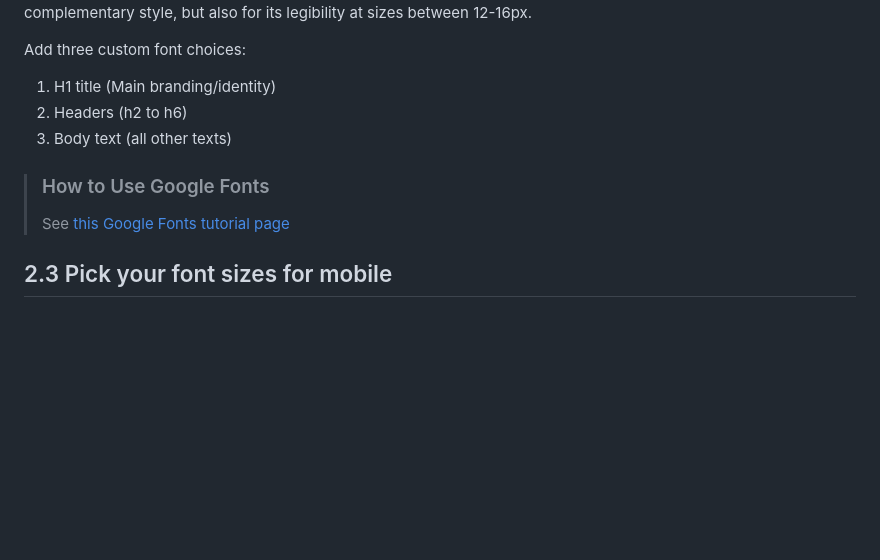
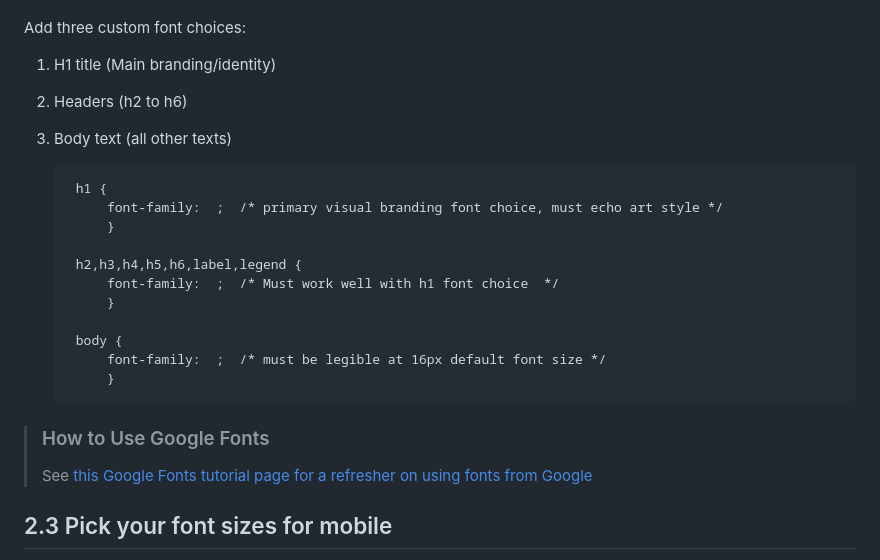
Before and after one commit to JACGWD/Responsive-Design, a Markdown page: bioblitz/instructions-2-mobile.md, the part around the change. GitHub-like rendering; blank space fills up the shorter version.

Commit message:
Added font example

```diff
--- a/bioblitz/instructions-2-mobile.md
+++ b/bioblitz/instructions-2-mobile.md
@@ -33,9 +33,21 @@ Add three custom font choices:
 2. Headers (h2 to h6)
 3. Body text (all other texts)
 
+        h1 {
+            font-family:  ;  /* primary visual branding font choice, must echo art style */
+            }
+
+        h2,h3,h4,h5,h6,label,legend {
+            font-family:  ;  /* Must work well with h1 font choice  */
+            }
+
+        body {
+            font-family:  ;  /* must be legible at 16px default font size */
+            }
+
 >
 > ### How to Use Google Fonts
-> See [this Google Fonts tutorial page](./google-fonts.md)
+> See [this Google Fonts tutorial page for a refresher on using fonts from Google](./google-fonts.md)
 >
 
 ## 2.3 Pick your font sizes for mobile
```
Also changed, not shown: bioblitz/instructions-3-desktop.md (+152 -0 lines).
